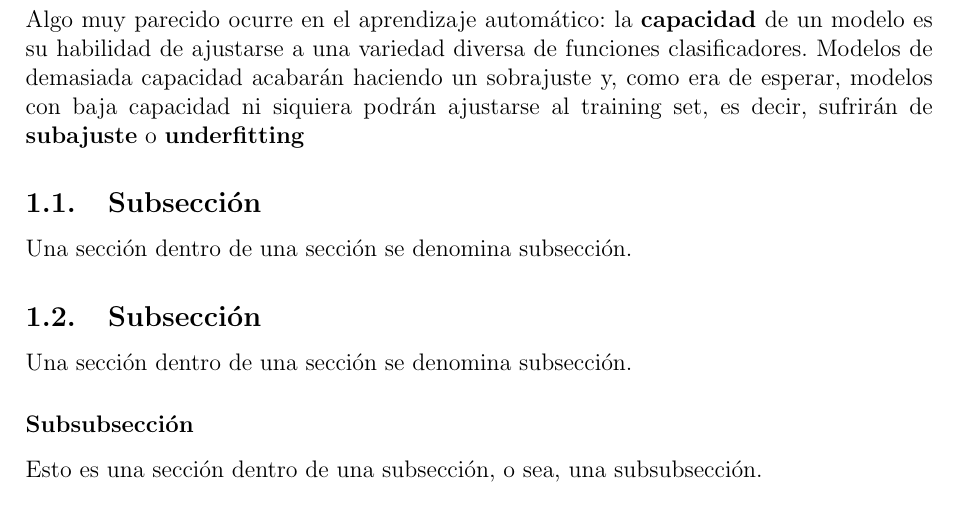
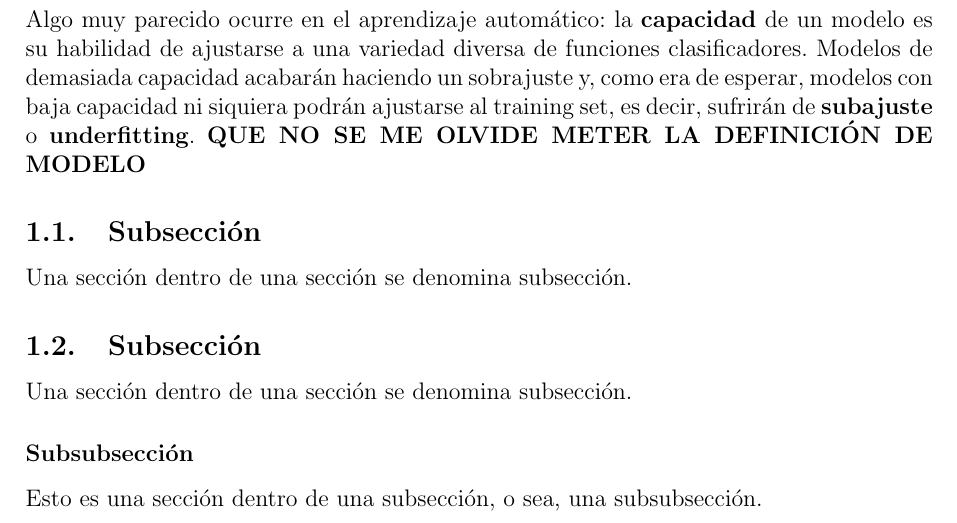
Before and after one commit to guillermocascales/TFG_Neural_Networks, a LaTeX book (TFG(n) copia.tex): part of page 12 of 15, cut so that both start at the same text. Compiled offline with pdfLaTeX.

Commit message:
Adición de una nota
Nota: escribir la definición de modelo.

```diff
--- a/TFG(n) copia.tex
+++ b/TFG(n) copia.tex
@@ -449,7 +449,7 @@ Algo muy parecido ocurre en el aprendizaje automático: la \textbf{capacidad} de
 es su habilidad de ajustarse a una variedad diversa de funciones clasificadores.
 Modelos de demasiada capacidad acabarán haciendo un sobrajuste y, como era de esperar,
 modelos con baja capacidad ni siquiera podrán ajustarse al training set, es decir,
-sufrirán de \textbf{subajuste} o \textbf{underfitting}
+sufrirán de \textbf{subajuste} o \textbf{underfitting}. \textbf{QUE NO SE ME OLVIDE METER LA DEFINICIÓN DE MODELO}
 
 
 
```
